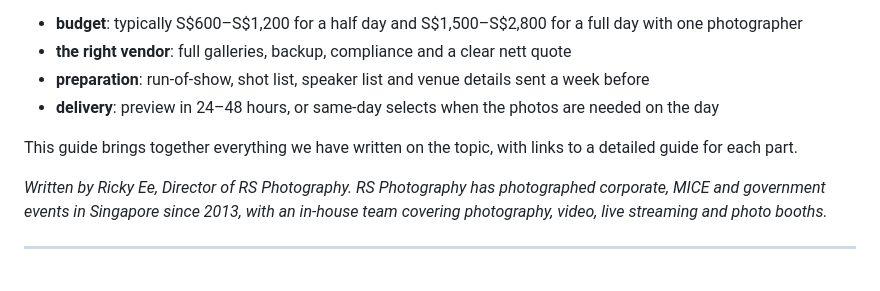
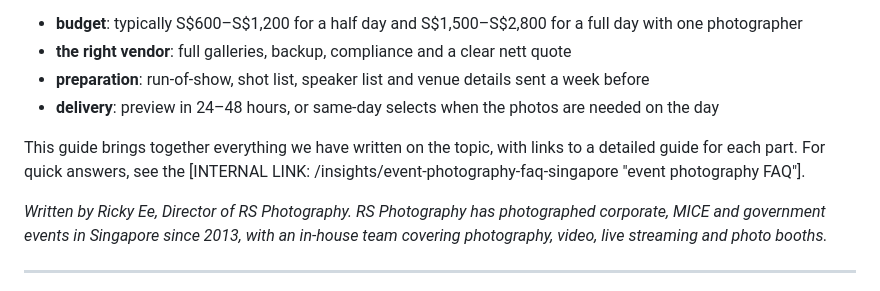
Before and after one commit to rsphotographysg-sudo/seo-data, a Markdown page: articles/2026-10-15_corporate-event-photography-singapore-guide.md, the part around the change. Rendered like a GitHub page.

```diff
--- a/articles/2026-10-15_corporate-event-photography-singapore-guide.md
+++ b/articles/2026-10-15_corporate-event-photography-singapore-guide.md
@@ -17,7 +17,7 @@ author: "Ricky Ee, Director, RS Photography"
 - **preparation**: run-of-show, shot list, speaker list and venue details sent a week before
 - **delivery**: preview in 24–48 hours, or same-day selects when the photos are needed on the day
 
-This guide brings together everything we have written on the topic, with links to a detailed guide for each part.
+This guide brings together everything we have written on the topic, with links to a detailed guide for each part. For quick answers, see the [INTERNAL LINK: /insights/event-photography-faq-singapore "event photography FAQ"].
 
 *Written by Ricky Ee, Director of RS Photography. RS Photography has photographed corporate, MICE and government events in Singapore since 2013, with an in-house team covering photography, video, live streaming and photo booths.*
 
```
Also changed, not shown: articles/2026-10-15_event-photography-faq-singapore.md (added, +238 -0 lines), articles/README.md (+2 -1 lines).
